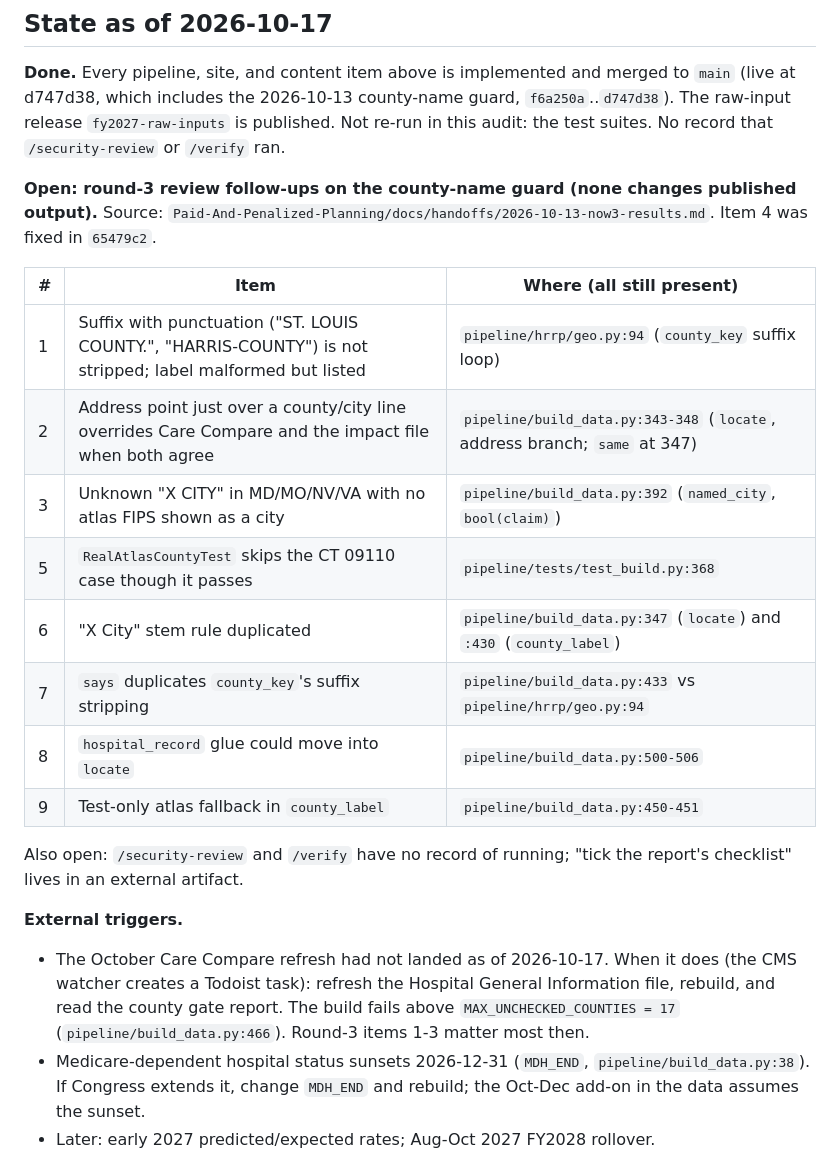
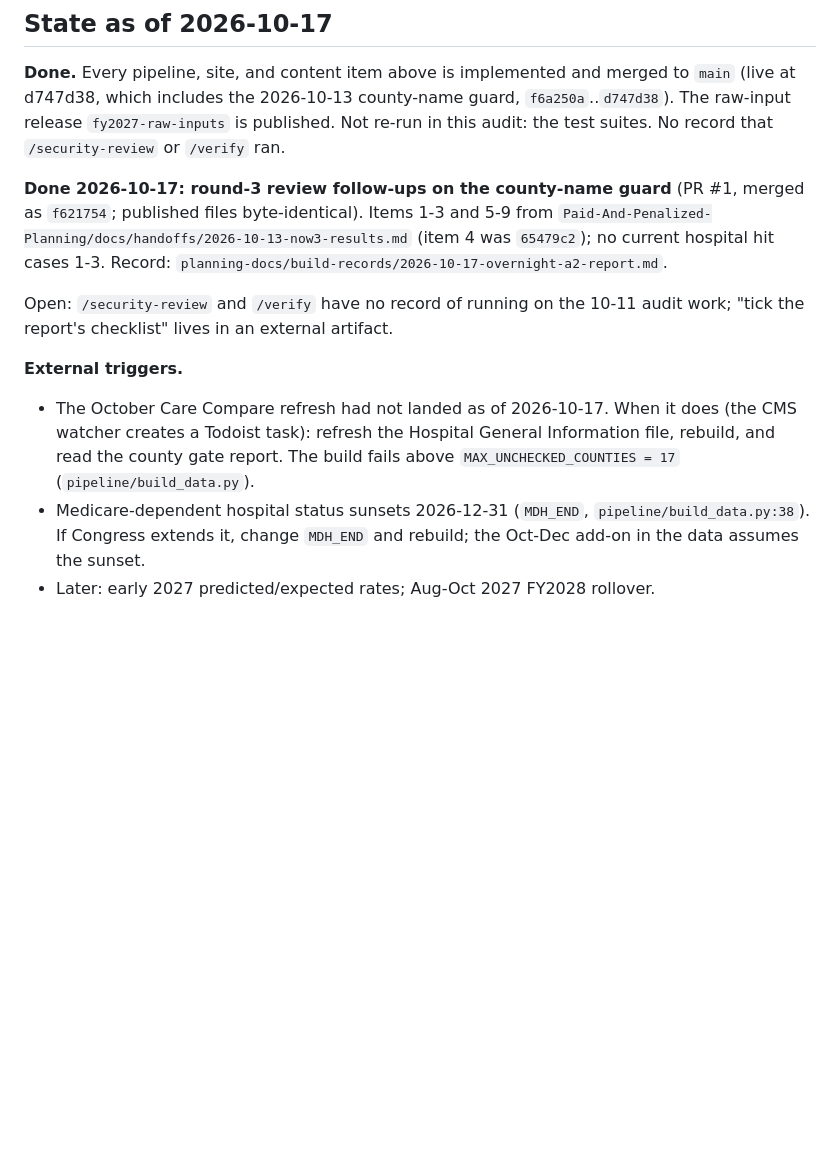
Before and after one commit to daltonhaslam/thirty-day-readmissions, a Markdown page: planning-docs/plans/2026-10-11-audit-decisions-plan.md, the part around the change. GitHub-like rendering; blank space fills up the shorter version.

Commit message:
planning: mark round-3 county-label follow-ups done (PR #1, f621754)
Co-Authored-By: Claude Opus 5.5 <noreply@anthropic.com>
Claude-Session: https://claude.ai/code/session_013YH8AsybC6e4KxAfgwF9Sg

```diff
--- a/planning-docs/plans/2026-10-11-audit-decisions-plan.md
+++ b/planning-docs/plans/2026-10-11-audit-decisions-plan.md
@@ -67,27 +67,17 @@ Meta:
 includes the 2026-10-13 county-name guard, `f6a250a`..`d747d38`). The raw-input release `fy2027-raw-inputs` is
 published. Not re-run in this audit: the test suites. No record that `/security-review` or `/verify` ran.
 
-**Open: round-3 review follow-ups on the county-name guard (none changes published output).**
-Source: `Paid-And-Penalized-Planning/docs/handoffs/2026-10-13-now3-results.md`. Item 4 was fixed in `65479c2`.
+**Done 2026-10-17: round-3 review follow-ups on the county-name guard** (PR #1, merged as `f621754`; published files
+byte-identical). Items 1-3 and 5-9 from `Paid-And-Penalized-Planning/docs/handoffs/2026-10-13-now3-results.md` (item 4
+was `65479c2`); no current hospital hit cases 1-3. Record: `planning-docs/build-records/2026-10-17-overnight-a2-report.md`.
 
-| # | Item | Where (all still present) |
-|---|---|---|
-| 1 | Suffix with punctuation ("ST. LOUIS COUNTY.", "HARRIS-COUNTY") is not stripped; label malformed but listed | `pipeline/hrrp/geo.py:94` (`county_key` suffix loop) |
-| 2 | Address point just over a county/city line overrides Care Compare and the impact file when both agree | `pipeline/build_data.py:343-348` (`locate`, address branch; `same` at 347) |
-| 3 | Unknown "X CITY" in MD/MO/NV/VA with no atlas FIPS shown as a city | `pipeline/build_data.py:392` (`named_city`, `bool(claim)`) |
-| 5 | `RealAtlasCountyTest` skips the CT 09110 case though it passes | `pipeline/tests/test_build.py:368` |
-| 6 | "X City" stem rule duplicated | `pipeline/build_data.py:347` (`locate`) and `:430` (`county_label`) |
-| 7 | `says` duplicates `county_key`'s suffix stripping | `pipeline/build_data.py:433` vs `pipeline/hrrp/geo.py:94` |
-| 8 | `hospital_record` glue could move into `locate` | `pipeline/build_data.py:500-506` |
-| 9 | Test-only atlas fallback in `county_label` | `pipeline/build_data.py:450-451` |
-
-Also open: `/security-review` and `/verify` have no record of running; "tick the report's checklist" lives in an
+Open: `/security-review` and `/verify` have no record of running on the 10-11 audit work; "tick the report's checklist" lives in an
 external artifact.
 
 **External triggers.**
 - The October Care Compare refresh had not landed as of 2026-10-17. When it does (the CMS watcher creates a Todoist
   task): refresh the Hospital General Information file, rebuild, and read the county gate report. The build fails
-  above `MAX_UNCHECKED_COUNTIES = 17` (`pipeline/build_data.py:466`). Round-3 items 1-3 matter most then.
+  above `MAX_UNCHECKED_COUNTIES = 17` (`pipeline/build_data.py`).
 - Medicare-dependent hospital status sunsets 2026-12-31 (`MDH_END`, `pipeline/build_data.py:38`). If Congress extends
   it, change `MDH_END` and rebuild; the Oct-Dec add-on in the data assumes the sunset.
 - Later: early 2027 predicted/expected rates; Aug-Oct 2027 FY2028 rollover.
```
Also changed, not shown: planning-docs/build-records/2026-10-17-overnight-a2-report.md (+1 -1 lines).
